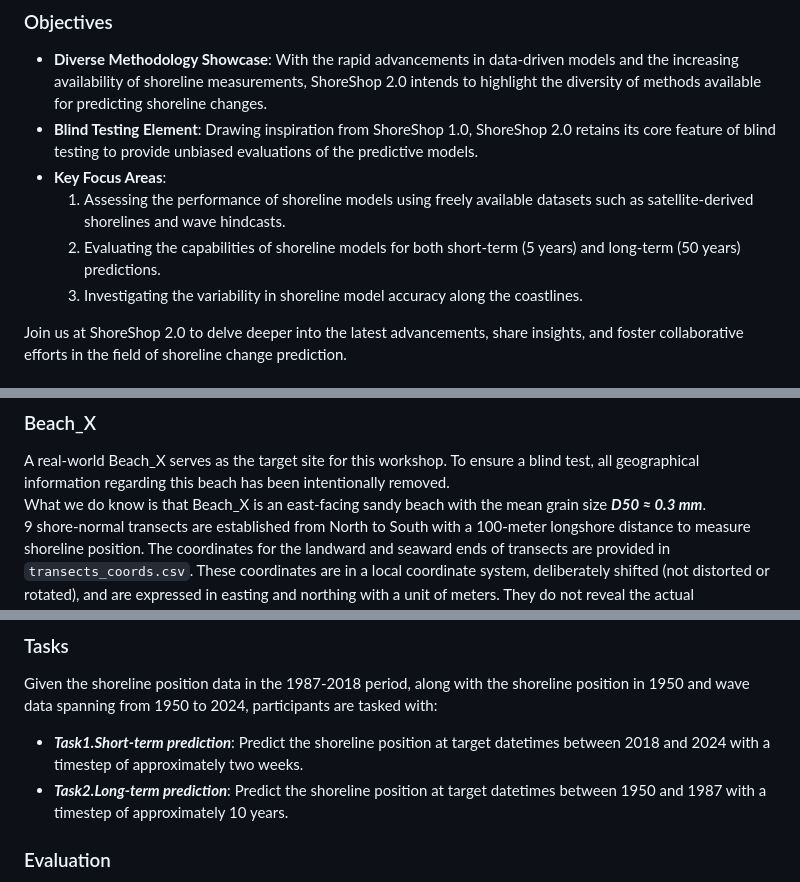
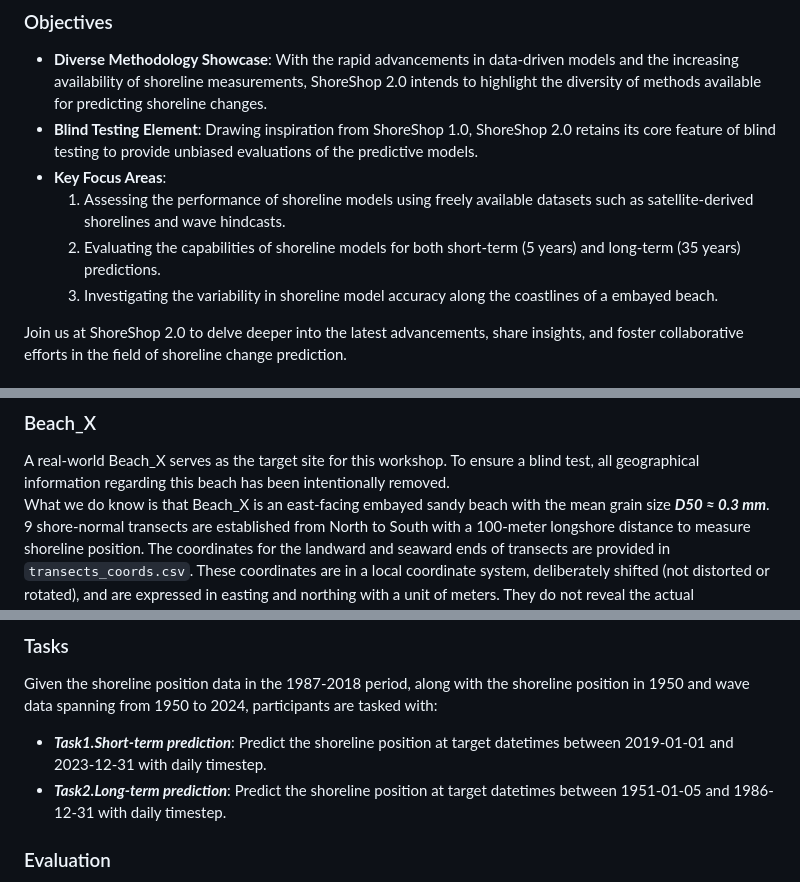
Before and after one commit to ShoreShop/ShoreModel_Benchmark, a Markdown page: README.md, 3 parts joined by grey strips. GitHub-like rendering.

```diff
--- a/README.md
+++ b/README.md
@@ -9,8 +9,8 @@ Shoreline change prediction has witnessed the evolution of both hybrid and data-
 - **Blind Testing Element**: Drawing inspiration from ShoreShop 1.0, ShoreShop 2.0 retains its core feature of blind testing to provide unbiased evaluations of the predictive models.
 - **Key Focus Areas**:
   1. Assessing the performance of shoreline models using freely available datasets such as satellite-derived shorelines and wave hindcasts.
-  2. Evaluating the capabilities of shoreline models for both short-term (5 years) and long-term (50 years) predictions.
-  3. Investigating the variability in shoreline model accuracy along the coastlines.
+  2. Evaluating the capabilities of shoreline models for both short-term (5 years) and long-term (35 years) predictions.
+  3. Investigating the variability in shoreline model accuracy along the coastlines of a embayed beach.
 
 Join us at ShoreShop 2.0 to delve deeper into the latest advancements, share insights, and foster collaborative efforts in the field of shoreline change prediction.
 
@@ -23,7 +23,7 @@ The following notebooks are available in this repo:
 ## Task description
 ### Beach_X
 A real-world Beach_X serves as the target site for this workshop. To ensure a blind test, all geographical information regarding this beach has been intentionally removed. \
-What we do know is that Beach_X is an east-facing sandy beach with the mean grain size ***D50 ≈ 0.3 mm***.\
+What we do know is that Beach_X is an east-facing embayed sandy beach with the mean grain size ***D50 ≈ 0.3 mm***.\
 9 shore-normal transects are established from North to South with a 100-meter longshore distance to measure shoreline position. The coordinates for the landward and seaward ends of transects are provided in `transects_coords.csv`.
 These coordinates are in a local coordinate system, deliberately shifted (not distorted or rotated), and are expressed in easting and northing with a unit of meters. They do not reveal the actual geographical location of Beach_X.
 
@@ -32,8 +32,8 @@ These coordinates are in a local coordinate system, deliberately shifted (not di
 ### Tasks
 Given the shoreline position data in the 1987-2018 period, along with the shoreline position in 1950 and wave data spanning from 1950 to 2024, participants are tasked with:
 
-- ***Task1.Short-term prediction***: Predict the shoreline position at target datetimes between 2018 and 2024 with a timestep of approximately two weeks.
-- ***Task2.Long-term prediction***: Predict the shoreline position at target datetimes between 1950 and 1987 with a timestep of approximately 10 years.
+- ***Task1.Short-term prediction***: Predict the shoreline position at target datetimes between 2019-01-01 and 2023-12-31 with daily timestep.
+- ***Task2.Long-term prediction***: Predict the shoreline position at target datetimes between 1951-01-05 and 1986-12-31 with daily timestep.
 
 ### Evaluation
 - **Target Transects**: The target transects used for evaluation include ***Transects 2, 5 and 8*** in the North end, the middle and the South end of the beach respectively.
```
